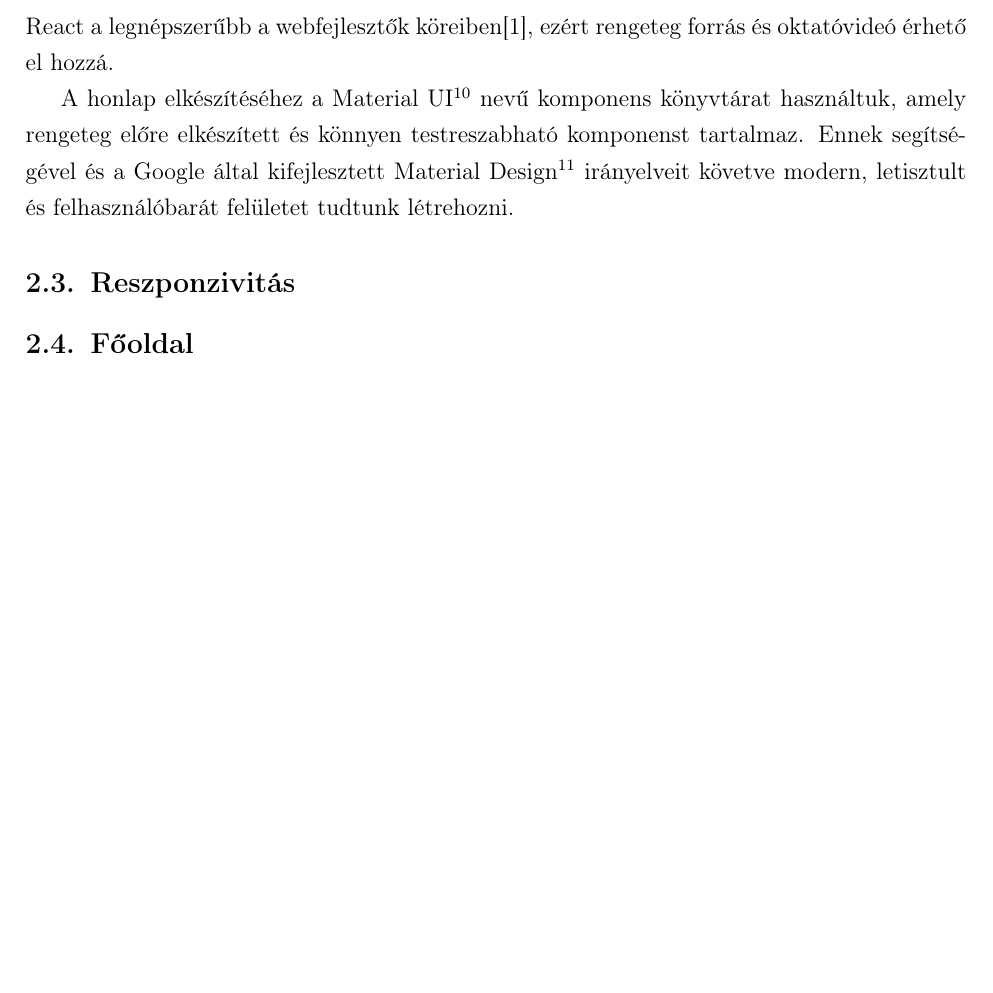
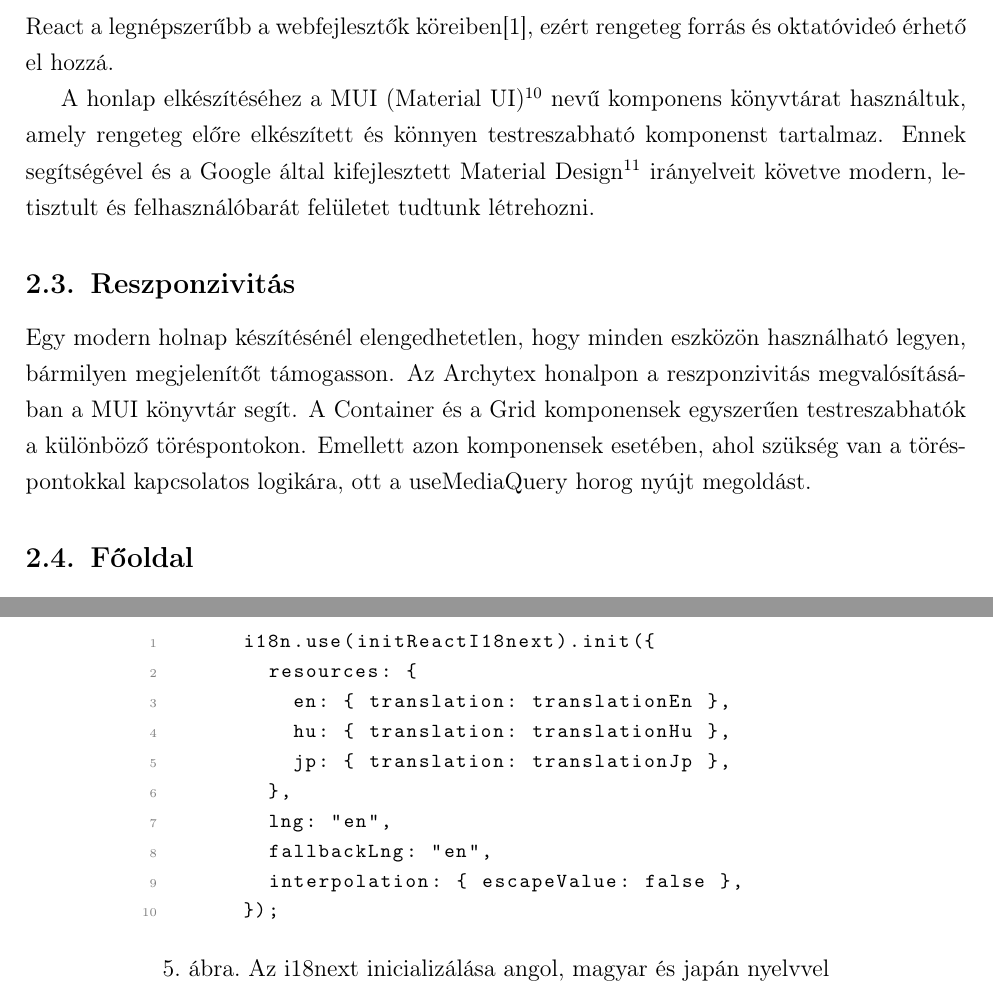
Before and after one commit to Texyfore/Archytex, a LaTeX document (docs/main.tex, which reads docs/parts/developer-documentation/frontend/section-Frontend.tex): part of page 17 of 27 before the commit and two parts of pages 17 and 20 of 26 after it, the two joined at a grey line, cut so that both start at the same text, the shorter picture padded with empty space. Compiled offline with pdfLaTeX.

Commit message:
Frontend documentation

```diff
--- a/docs/parts/developer-documentation/frontend/section-Frontend.tex
+++ b/docs/parts/developer-documentation/frontend/section-Frontend.tex
@@ -23,9 +23,10 @@ Az Archytex logo is a Figma beépített vektor grafikai eszközeivel készült.
 \subsection{Használt technológiák}
 A frontend alkalmazás React-ben\footnote{\url{https://hu.reactjs.org/}} készült. Azért esett a választás erre a keretrendszerre, mert a horog alapú komponens állapot- és és életcikluskezelése miatt fejlesztői élményét tekintve kiemelkedően jobb, mint más rendszerek. Emellett az is segítette a választást, hogy jelenleg a React a legnépszerűbb a webfejlesztők köreiben\cite{most-used-web-frameworks}, ezért rengeteg forrás és oktatóvideó érhető el hozzá.
 
-A honlap elkészítéséhez a Material UI\footnote{\url{https://mui.com/}} nevű komponens könyvtárat használtuk, amely rengeteg előre elkészített és könnyen testreszabható komponenst tartalmaz. Ennek segítségével és a Google által kifejlesztett Material Design\footnote{\url{https://material.io/}} irányelveit követve modern, letisztult és felhasználóbarát felületet tudtunk létrehozni.
+A honlap elkészítéséhez a MUI (Material UI)\footnote{\url{https://mui.com/}} nevű komponens könyvtárat használtuk, amely rengeteg előre elkészített és könnyen testreszabható komponenst tartalmaz. Ennek segítségével és a Google által kifejlesztett Material Design\footnote{\url{https://material.io/}} irányelveit követve modern, letisztult és felhasználóbarát felületet tudtunk létrehozni.
 
 \subsection{Reszponzivitás}
+Egy modern holnap készítésénél elengedhetetlen, hogy minden eszközön használható legyen, bármilyen megjelenítőt támogasson. Az Archytex honalpon a reszponzivitás megvalósításában a MUI könyvtár segít. A Container és a Grid komponensek egyszerűen testreszabhatók a különböző töréspontokon. Emellett azon komponensek esetében, ahol szükség van a töréspontokkal kapcsolatos logikára, ott a useMediaQuery horog nyújt megoldást.
 
 \subsection{Főoldal}
 A főoldal célja, hogy egy új felhasználónak "eladja" a termékünket. Ezért fontos volt, hogy látványos és emlékezetes legyen, de ezek mellett egyben informatív is. A látványossághoz nagyban hozzájárultak az Undraw.io-s illusztrációk és a tsparticles\footnote{\url{https://github.com/matteobruni/tsparticles/tree/main/components/react}} JavaScript könyvtár segítségével létrehozott, az oldal fejlécében megjelenő interaktív buborékok. Emellett az interaktívitás növelése érdekében az AOS (Animate On Scroll) könyvtárat használva megoldottuk, hogy a honlap tartalma folyamatosan jelenjen meg, ahogy a felhasználó görget lefelé a honlapon.
@@ -75,4 +90,24 @@ A textúra és a díszítőelem kiválasztására a könyvtár ablak komponens s
 \subsection{Fordítások}
 Az Archytex alkalmazás több nyelven is elérhető. Az i18n\footnote{i18: Internationalisation, avagy nemzetközisítés}  megvalósításához az i18next nevű React könyvtárat használtuk. Az alkalmazás gyökérkomponensében importáltuk az nyelvekhez tartozó JSON fájlokat, amikben megtalálható az összes előforduló fordítási kulcs, amelyhez tartozik egy-egy hozzárendelt fordítás.
 
+\begin{figure}[h]
+  \centering
+  \begin{minipage}{.7\textwidth}
+    \centering
+    \begin{lstlisting}
+      i18n.use(initReactI18next).init({
+        resources: {
+          en: { translation: translationEn },
+          hu: { translation: translationHu },
+          jp: { translation: translationJp },
+        },
+        lng: "en",
+        fallbackLng: "en",
+        interpolation: { escapeValue: false },
+      });\end{lstlisting}
+  \end{minipage}
+  \caption{Az i18next inicializálása angol, magyar és japán nyelvvel}
+\end{figure}
+
+
 \subsection{Tesztek}
```
Also changed, not shown: docs/appendix.tex (+0 -2 lines), docs/parts/developer-documentation/ray-tracer/section-Ray-tracer.tex (+0 -2 lines), docs/parts/developer-documentation/frontend/images/editorSettings.png (added), docs/parts/developer-documentation/frontend/images/library.png (added), docs/parts/developer-documentation/frontend/section-Frontend.tex (20 more changed lines).
